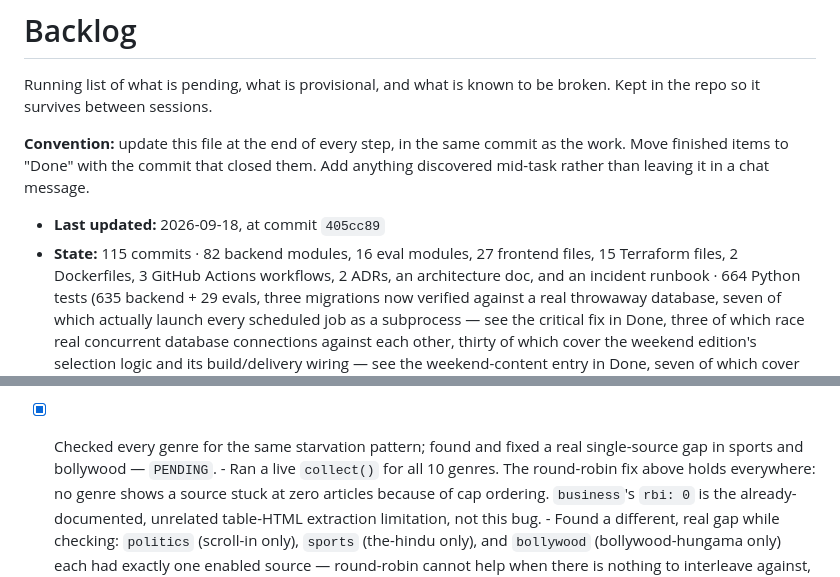
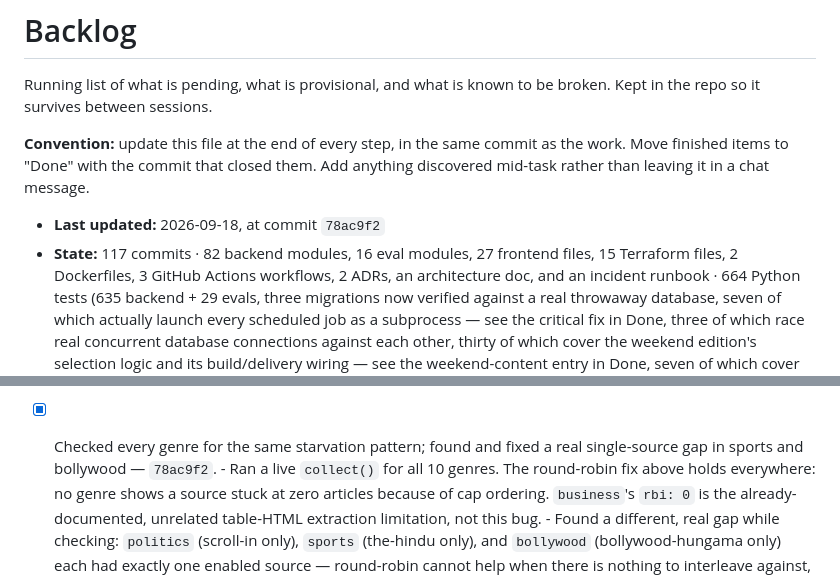
Before and after one commit to gurpreetmattu/the-morning-mosaic, a Markdown page: docs/BACKLOG.md, 2 parts joined by grey strips. GitHub-like rendering.

Commit message:
Record the closing commit and refresh the backlog header
Co-Authored-By: Claude Sonnet 5 <noreply@anthropic.com>

```diff
--- a/docs/BACKLOG.md
+++ b/docs/BACKLOG.md
@@ -7,8 +7,8 @@ broken. Kept in the repo so it survives between sessions.
 as the work. Move finished items to "Done" with the commit that closed them.
 Add anything discovered mid-task rather than leaving it in a chat message.
 
-- **Last updated:** 2026-09-18, at commit `405cc89`
-- **State:** 115 commits · 82 backend modules, 16 eval modules, 27 frontend files, 15 Terraform
+- **Last updated:** 2026-09-18, at commit `78ac9f2`
+- **State:** 117 commits · 82 backend modules, 16 eval modules, 27 frontend files, 15 Terraform
   files, 2 Dockerfiles, 3 GitHub Actions workflows, 2 ADRs, an architecture doc, and an incident
   runbook · 664 Python tests (635 backend + 29 evals, three migrations now verified against a real
   throwaway database, seven of which actually launch every scheduled job as a subprocess — see
@@ -1241,7 +1241,7 @@ noticing the count was wrong.)
         genre, not just above the 2-story "quiet day" floor.
 
 - [x] Checked every genre for the same starvation pattern; found and fixed
-      a real single-source gap in sports and bollywood — `PENDING`.
+      a real single-source gap in sports and bollywood — `78ac9f2`.
       - Ran a live `collect()` for all 10 genres. The round-robin fix
         above holds everywhere: no genre shows a source stuck at zero
         articles because of cap ordering. `business`'s `rbi: 0` is the
```
